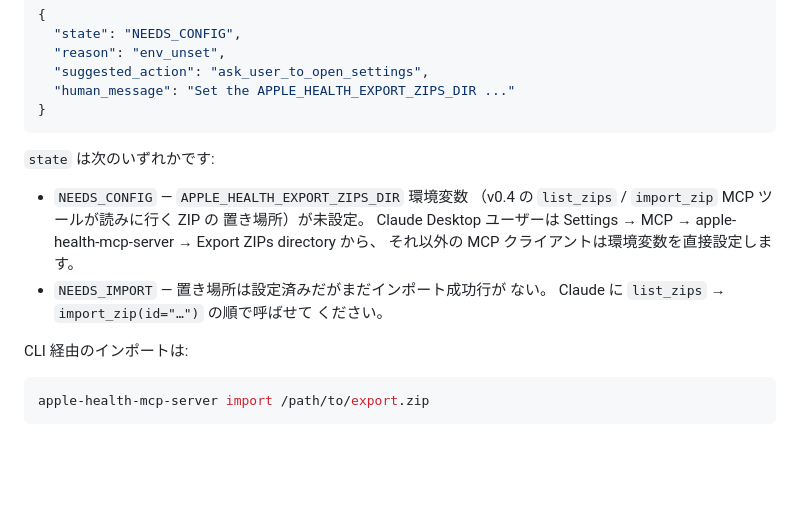
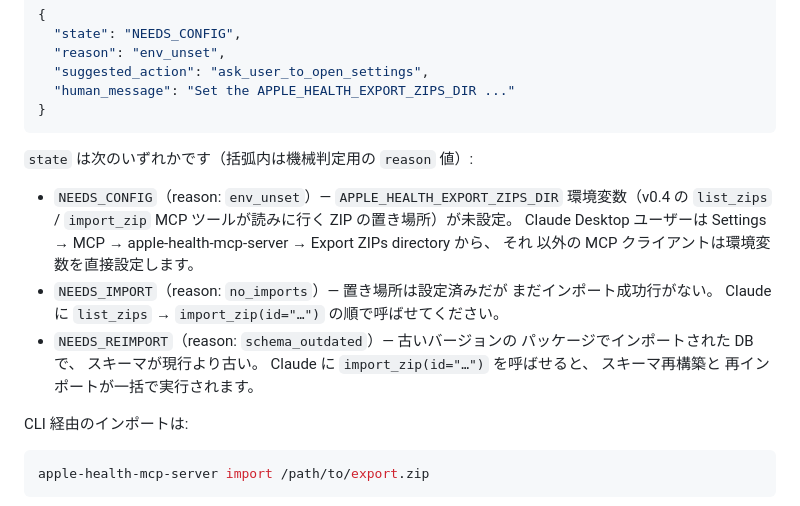
Before and after one commit to rinoshiyo/apple-health-mcp-server, a Markdown page: README.ja.md, the part around the change. GitHub-like rendering; blank space fills up the shorter version.

````diff
--- a/README.ja.md
+++ b/README.ja.md
@@ -556,16 +556,20 @@ JSON エンベロープを返します:
 }
 ```
 
-`state` は次のいずれかです:
+`state` は次のいずれかです（括弧内は機械判定用の `reason` 値）:
 
-- `NEEDS_CONFIG` — `APPLE_HEALTH_EXPORT_ZIPS_DIR` 環境変数
-  （v0.4 の `list_zips` / `import_zip` MCP ツールが読みに行く ZIP の
-  置き場所）が未設定。 Claude Desktop ユーザーは Settings → MCP →
-  apple-health-mcp-server → Export ZIPs directory から、 それ以外の
-  MCP クライアントは環境変数を直接設定します。
-- `NEEDS_IMPORT` — 置き場所は設定済みだがまだインポート成功行が
-  ない。 Claude に `list_zips` → `import_zip(id="…")` の順で呼ばせて
-  ください。
+- `NEEDS_CONFIG`（reason: `env_unset`）— `APPLE_HEALTH_EXPORT_ZIPS_DIR`
+  環境変数（v0.4 の `list_zips` / `import_zip` MCP ツールが読みに行く
+  ZIP の置き場所）が未設定。 Claude Desktop ユーザーは Settings →
+  MCP → apple-health-mcp-server → Export ZIPs directory から、 それ
+  以外の MCP クライアントは環境変数を直接設定します。
+- `NEEDS_IMPORT`（reason: `no_imports`）— 置き場所は設定済みだが
+  まだインポート成功行がない。 Claude に `list_zips` →
+  `import_zip(id="…")` の順で呼ばせてください。
+- `NEEDS_REIMPORT`（reason: `schema_outdated`）— 古いバージョンの
+  パッケージでインポートされた DB で、 スキーマが現行より古い。
+  Claude に `import_zip(id="…")` を呼ばせると、 スキーマ再構築と
+  再インポートが一括で実行されます。
 
 CLI 経由のインポートは:
 
````
Also changed, not shown: README.md (+12 -7 lines).
